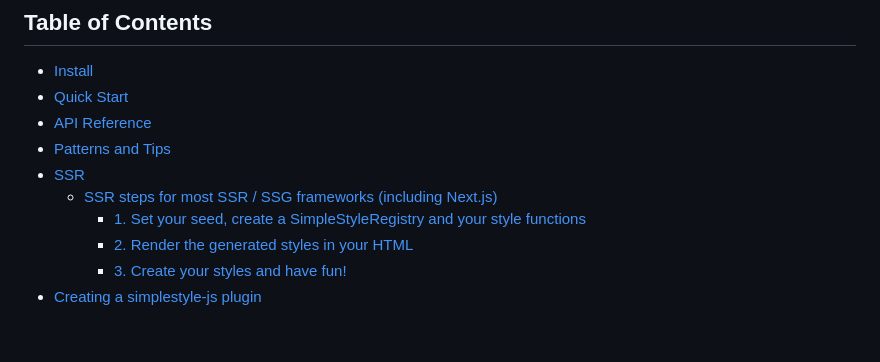
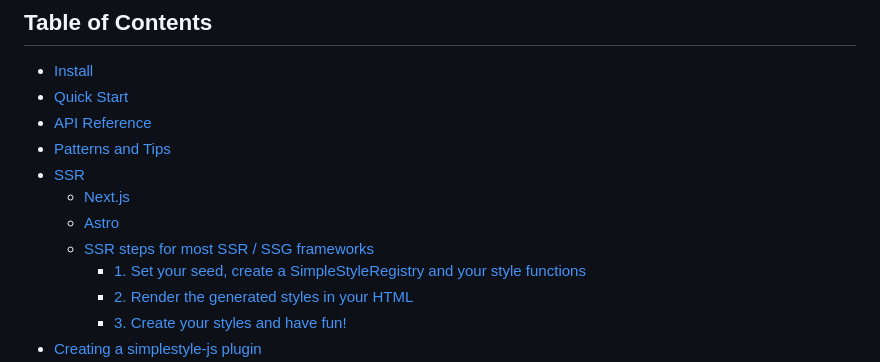
Before and after one commit to benduran/simplestyle, a Markdown page: README.md, the part around one of its changes. Rendered like a GitHub page; blank space fills up the shorter version.

```diff
--- a/README.md
+++ b/README.md
@@ -16,6 +16,8 @@ A concise guide to the core `simplestyle-js` APIs, how they fit together, and ho
 - [Patterns and Tips](#patterns-and-tips)
 - [SSR](#ssr)
-  - [SSR steps for most SSR / SSG frameworks (including Next.js)](#ssr-steps-for-most-ssr--ssg-frameworks)
+  - [Next.js](#nextjs)
+  - [Astro](#astro)
+  - [SSR steps for most SSR / SSG frameworks](#ssr-steps-for-most-ssr--ssg-frameworks)
     - [1. Set your seed, create a SimpleStyleRegistry and your style functions](#1-set-your-seed-create-a-simplestyleregistry-and-your-style-functions)
     - [2. Render the generated styles in your HTML](#2-render-the-generated-styles-in-your-html)
     - [3. Create your styles and have fun!](#3-create-your-styles-and-have-fun)
```
Also changed, not shown: other parts of README.md (+149 -5 lines).
